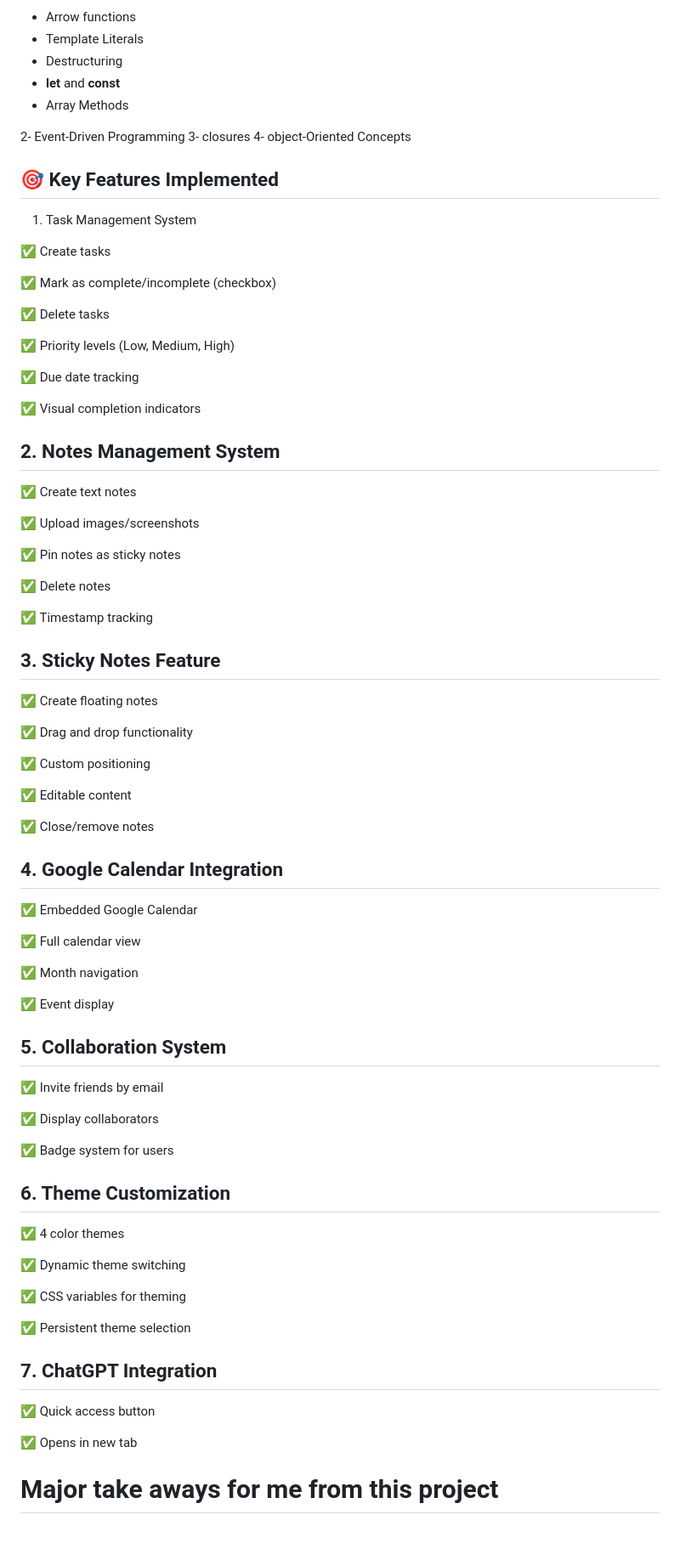
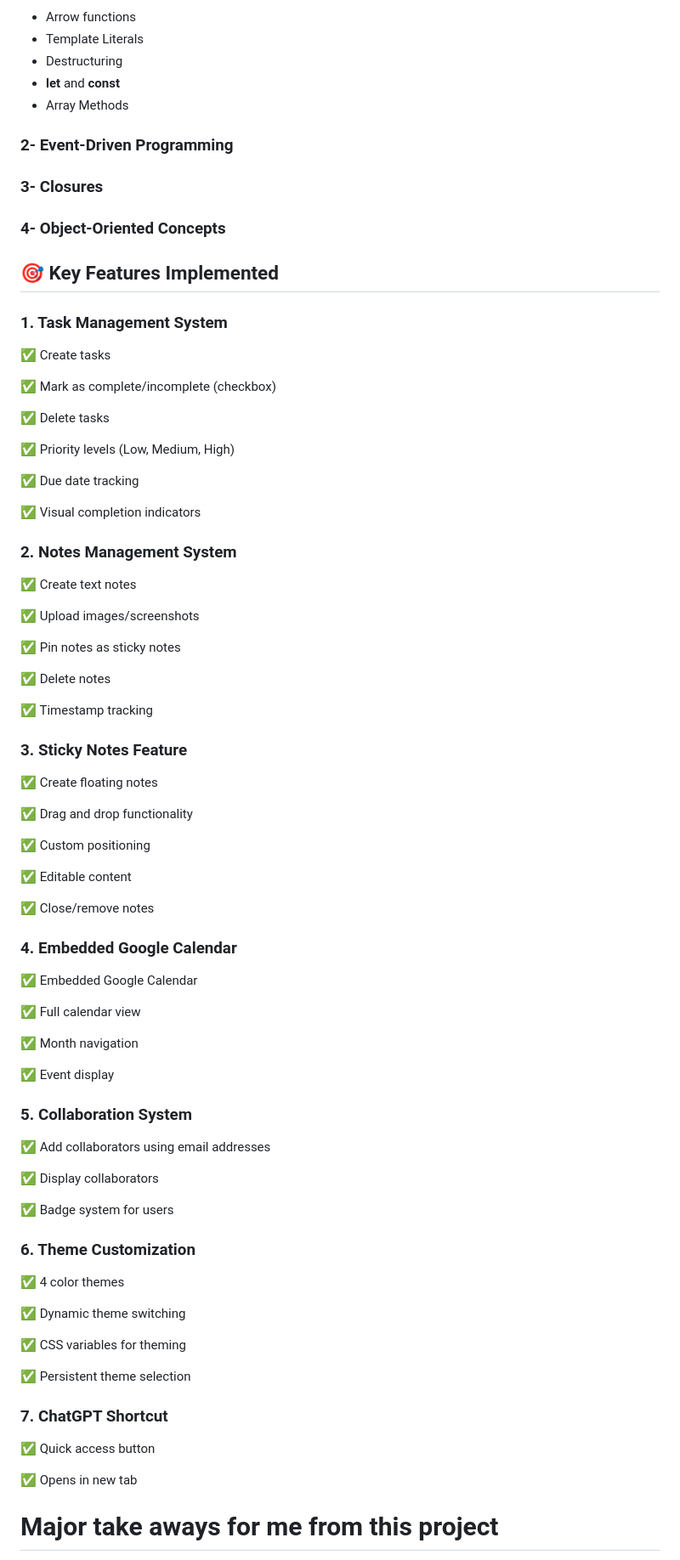
Before and after one commit to Kushagra2009-star/My-Buddy, a Markdown page: README.md, the part around one of its changes. Shown at 85% size. Drawn GitHub-style; blank space fills up the shorter version.

```diff
--- a/README.md
+++ b/README.md
@@ -57,12 +71,15 @@ pseudo-elements
 * **let** and **const**
 * Array Methods
 
-2- Event-Driven Programming
-3- closures
-4- object-Oriented Concepts
+### 2- Event-Driven Programming
+
+### 3- Closures
+
+### 4- Object-Oriented Concepts
 
 ## 🎯 Key Features Implemented
-1. Task Management System
+
+### 1. Task Management System
 
 ✅ Create tasks
 
@@ -76,8 +93,7 @@ pseudo-elements
 
 ✅ Visual completion indicators
 
-## 2. Notes Management System
-
+### 2. Notes Management System
 
 ✅ Create text notes
 
@@ -89,8 +105,7 @@ pseudo-elements
 
 ✅ Timestamp tracking
 
-
-## 3. Sticky Notes Feature
+### 3. Sticky Notes Feature
 
 ✅ Create floating notes
 
@@ -102,8 +117,7 @@ pseudo-elements
 
 ✅ Close/remove notes
 
-
-## 4. Google Calendar Integration
+### 4. Embedded Google Calendar
 
 ✅ Embedded Google Calendar
 
@@ -113,18 +127,15 @@ pseudo-elements
 
 ✅ Event display
 
+### 5. Collaboration System
 
-## 5. Collaboration System
-
-✅ Invite friends by email
+✅ Add collaborators using email addresses
 
 ✅ Display collaborators
 
 ✅ Badge system for users
 
-
-## 6. Theme Customization
-
+### 6. Theme Customization
 
 ✅ 4 color themes
 
@@ -134,13 +145,11 @@ pseudo-elements
 
 ✅ Persistent theme selection
 
-
-## 7. ChatGPT Integration
+### 7. ChatGPT Shortcut
 
 ✅ Quick access button
 
 ✅ Opens in new tab
-
 
 # Major take aways for me from this project
 
```
Also changed, not shown: other parts of README.md (+28 -14 lines).
